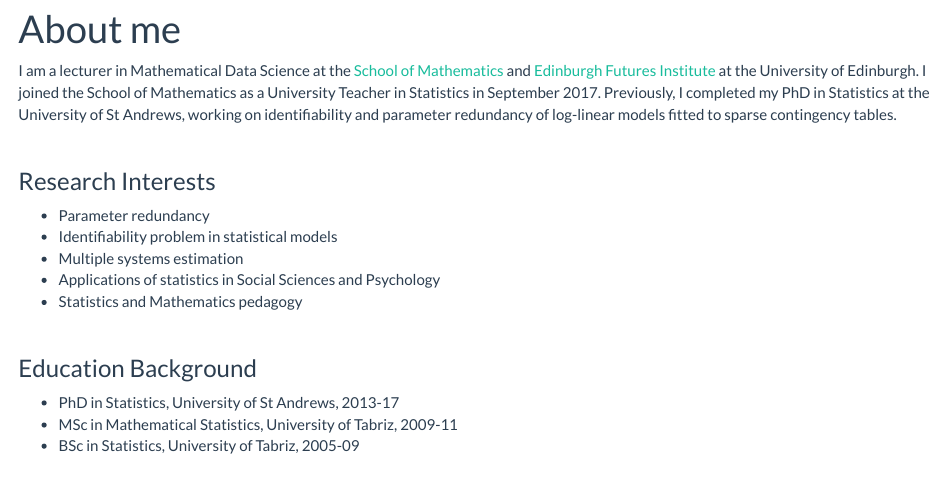
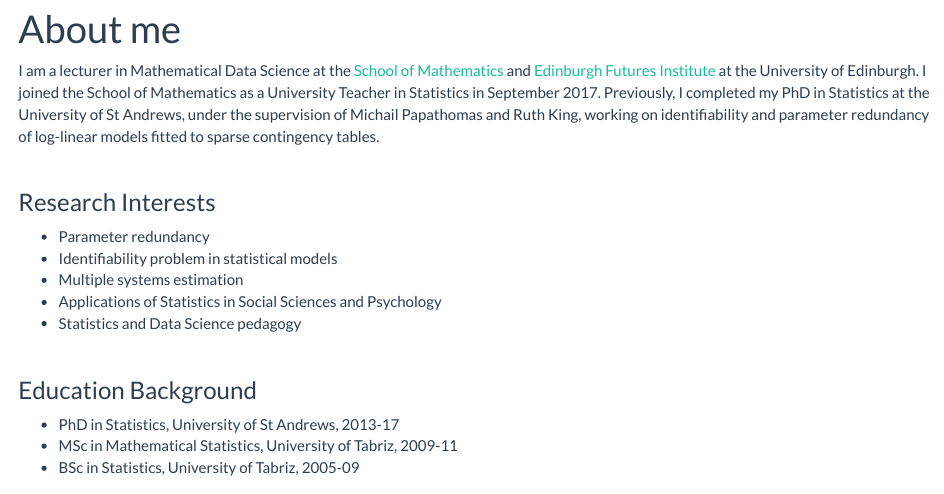
Before and after one commit to ServehSharifi/personal_site, an R Markdown document (index.Rmd): the page in a window 1100 px wide, from 90 px down. The pictures show the output file index.html that the author committed with the source, opened offline; library style sheets and scripts come from the installed R packages.

Commit message:
new commit

```diff
--- a/index.Rmd
+++ b/index.Rmd
@@ -5,7 +5,7 @@ date:
 output: html_document
 ---
 
-I am a lecturer in Mathematical Data Science at the [School of Mathematics](https://www.maths.ed.ac.uk/) and [Edinburgh Futures Institute](https://efi.ed.ac.uk/) at the University of Edinburgh. I joined the School of Mathematics as a University Teacher in Statistics in September 2017. Previously, I completed my PhD in Statistics at the University of St Andrews, working on identifiability and parameter redundancy of log-linear models fitted to sparse contingency tables.
+I am a lecturer in Mathematical Data Science at the [School of Mathematics](https://www.maths.ed.ac.uk/) and [Edinburgh Futures Institute](https://efi.ed.ac.uk/) at the University of Edinburgh. I joined the School of Mathematics as a University Teacher in Statistics in September 2017. Previously, I completed my PhD in Statistics at the University of St Andrews, under the supervision of Michail Papathomas and Ruth King, working on identifiability and parameter redundancy of log-linear models fitted to sparse contingency tables.
 
 
 $~$
@@ -16,8 +16,8 @@ $~$
 - Parameter redundancy
 - Identifiability problem in statistical models
 - Multiple systems estimation
-- Applications of statistics in Social Sciences and Psychology
-- Statistics and Mathematics pedagogy
+- Applications of Statistics in Social Sciences and Psychology
+- Statistics and Data Science pedagogy
 
 $~$
 
```
Also changed, not shown: index.html.
